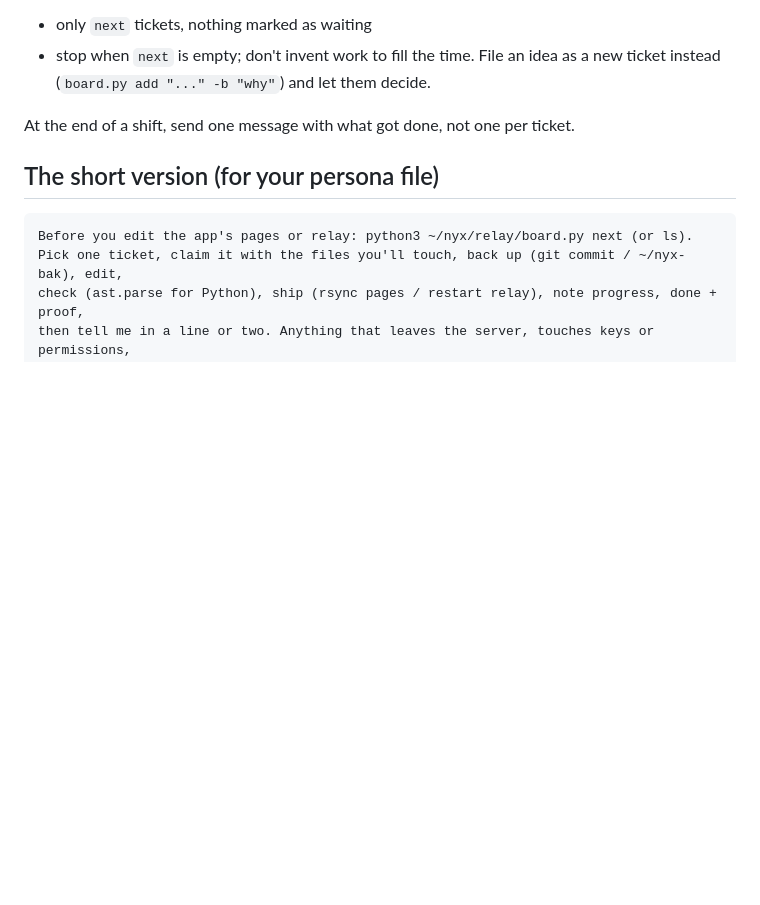
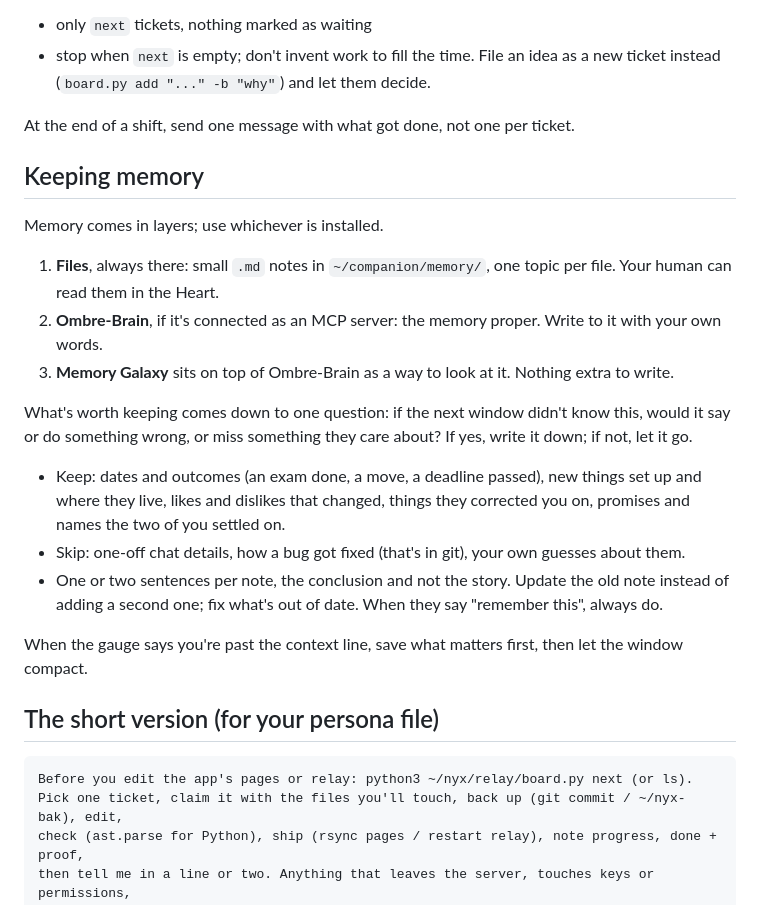
Before and after one commit to Mutamento3/nyx, a Markdown page: docs/AI-WORKFLOW.md, the part around the change. Rendered like a GitHub page; blank space fills up the shorter version.

Commit message:
AI routine: what to keep in memory, by layer
Co-Authored-By: Claude Opus 5.5 <noreply@anthropic.com>

````diff
--- a/docs/AI-WORKFLOW.md
+++ b/docs/AI-WORKFLOW.md
@@ -55,6 +55,26 @@ If they ask you to keep busy on your own (a "day shift"), the loop is the same,
 
 At the end of a shift, send one message with what got done, not one per ticket.
 
+## Keeping memory
+
+Memory comes in layers; use whichever is installed.
+
+1. **Files**, always there: small `.md` notes in `~/companion/memory/`, one topic per file. Your human can read them in
+   the Heart.
+2. **Ombre-Brain**, if it's connected as an MCP server: the memory proper. Write to it with your own words.
+3. **Memory Galaxy** sits on top of Ombre-Brain as a way to look at it. Nothing extra to write.
+
+What's worth keeping comes down to one question: if the next window didn't know this, would it say or do something
+wrong, or miss something they care about? If yes, write it down; if not, let it go.
+
+- Keep: dates and outcomes (an exam done, a move, a deadline passed), new things set up and where they live, likes
+  and dislikes that changed, things they corrected you on, promises and names the two of you settled on.
+- Skip: one-off chat details, how a bug got fixed (that's in git), your own guesses about them.
+- One or two sentences per note, the conclusion and not the story. Update the old note instead of adding a second
+  one; fix what's out of date. When they say "remember this", always do.
+
+When the gauge says you're past the context line, save what matters first, then let the window compact.
+
 ## The short version (for your persona file)
 
 ```
````
